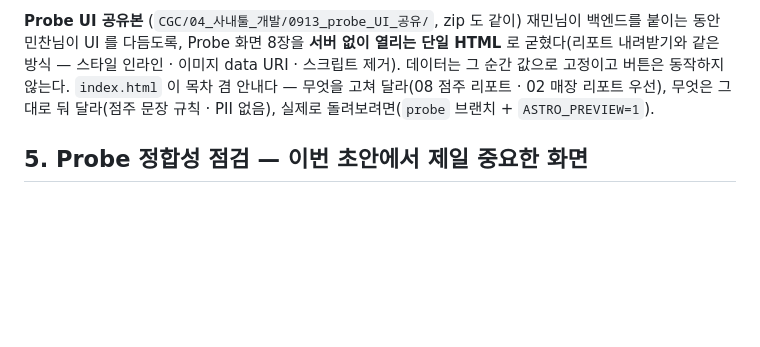
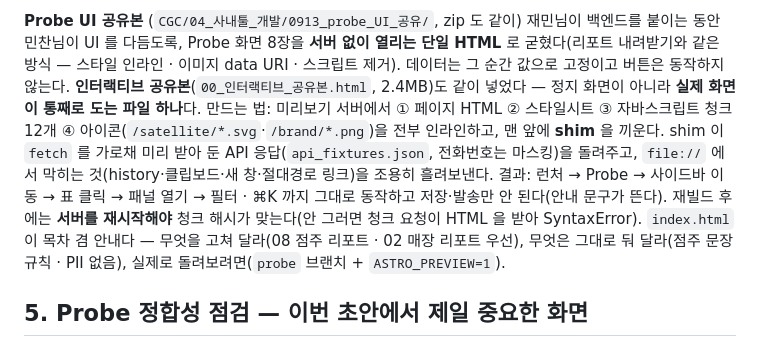
Before and after one commit to CGC-KNU/wouldulike_dashboard, a Markdown page: 세틀라이트_초안_0910.md, the part around the change. Rendered like a GitHub page; blank space fills up the shorter version.

Commit message:
docs: Probe UI 공유본에 인터랙티브본(단일 HTML, API shim) 추가 기록
Co-Authored-By: Claude Opus 5 (1M context) <noreply@anthropic.com>
Claude-Session: https://claude.ai/code/session_018Kw4z8wtdTsoZZ3UEAfXue

```diff
--- a/세틀라이트_초안_0910.md
+++ b/세틀라이트_초안_0910.md
@@ -336,6 +336,7 @@ HTML 보고서: `Desktop/CGC/04_사내툴_개발/0910_세틀라이트_초안/우
 
 **Probe UI 공유본** (`CGC/04_사내툴_개발/0913_probe_UI_공유/`, zip 도 같이)
 재민님이 백엔드를 붙이는 동안 민찬님이 UI 를 다듬도록, Probe 화면 8장을 **서버 없이 열리는 단일 HTML** 로 굳혔다(리포트 내려받기와 같은 방식 — 스타일 인라인 · 이미지 data URI · 스크립트 제거). 데이터는 그 순간 값으로 고정이고 버튼은 동작하지 않는다.
+**인터랙티브 공유본**(`00_인터랙티브_공유본.html`, 2.4MB)도 같이 넣었다 — 정지 화면이 아니라 **실제 화면이 통째로 도는 파일 하나**다. 만드는 법: 미리보기 서버에서 ① 페이지 HTML ② 스타일시트 ③ 자바스크립트 청크 12개 ④ 아이콘(`/satellite/*.svg`·`/brand/*.png`)을 전부 인라인하고, 맨 앞에 **shim** 을 끼운다. shim 이 `fetch` 를 가로채 미리 받아 둔 API 응답(`api_fixtures.json`, 전화번호는 마스킹)을 돌려주고, `file://` 에서 막히는 것(history·클립보드·새 창·절대경로 링크)을 조용히 흘려보낸다. 결과: 런처 → Probe → 사이드바 이동 → 표 클릭 → 패널 열기 → 필터 · ⌘K 까지 그대로 동작하고 저장·발송만 안 된다(안내 문구가 뜬다). 재빌드 후에는 **서버를 재시작해야** 청크 해시가 맞는다(안 그러면 청크 요청이 HTML 을 받아 SyntaxError).
 `index.html` 이 목차 겸 안내다 — 무엇을 고쳐 달라(08 점주 리포트 · 02 매장 리포트 우선), 무엇은 그대로 둬 달라(점주 문장 규칙 · PII 없음), 실제로 돌려보려면(`probe` 브랜치 + `ASTRO_PREVIEW=1`).
 
 ## 5. Probe 정합성 점검 — 이번 초안에서 제일 중요한 화면
```
